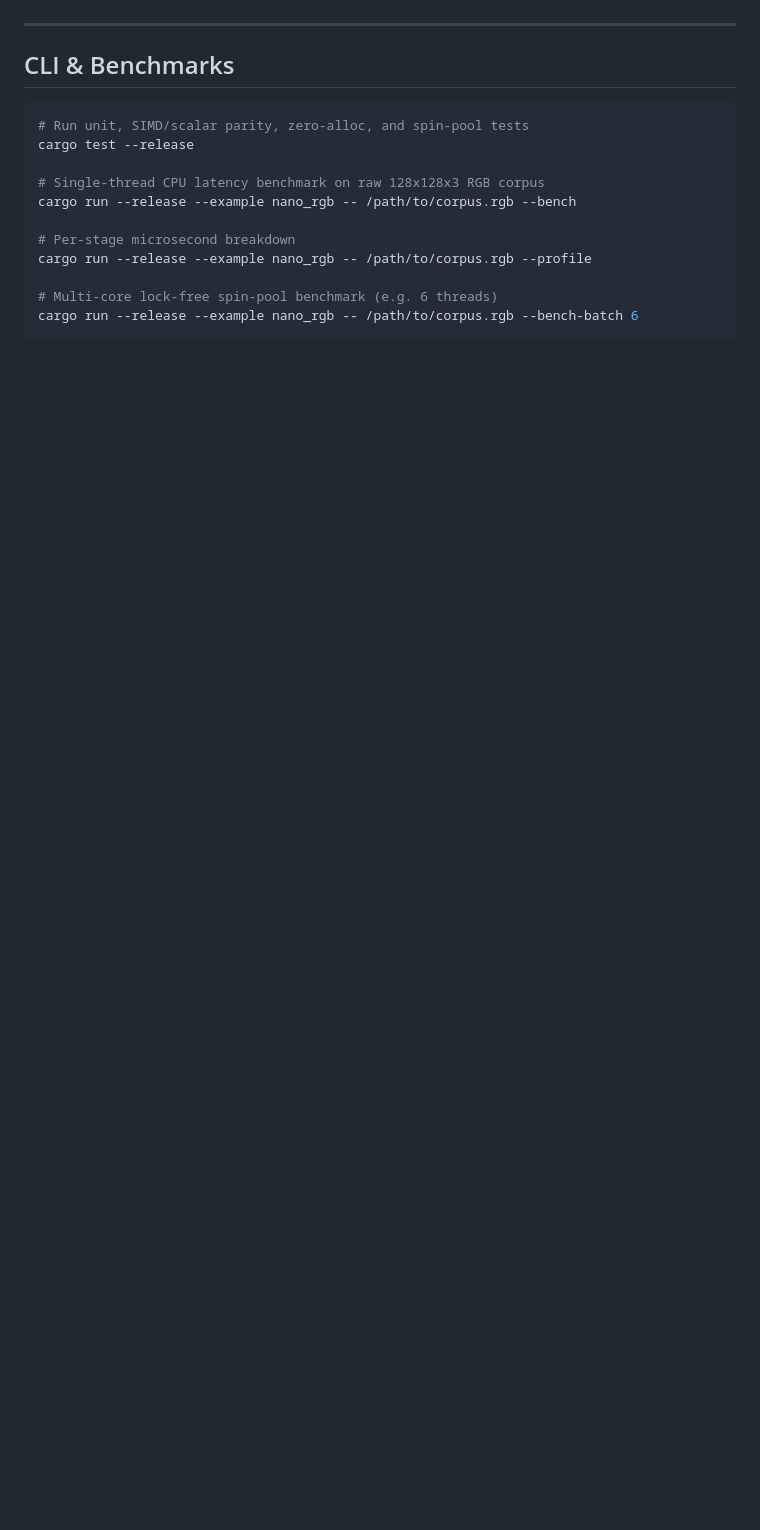
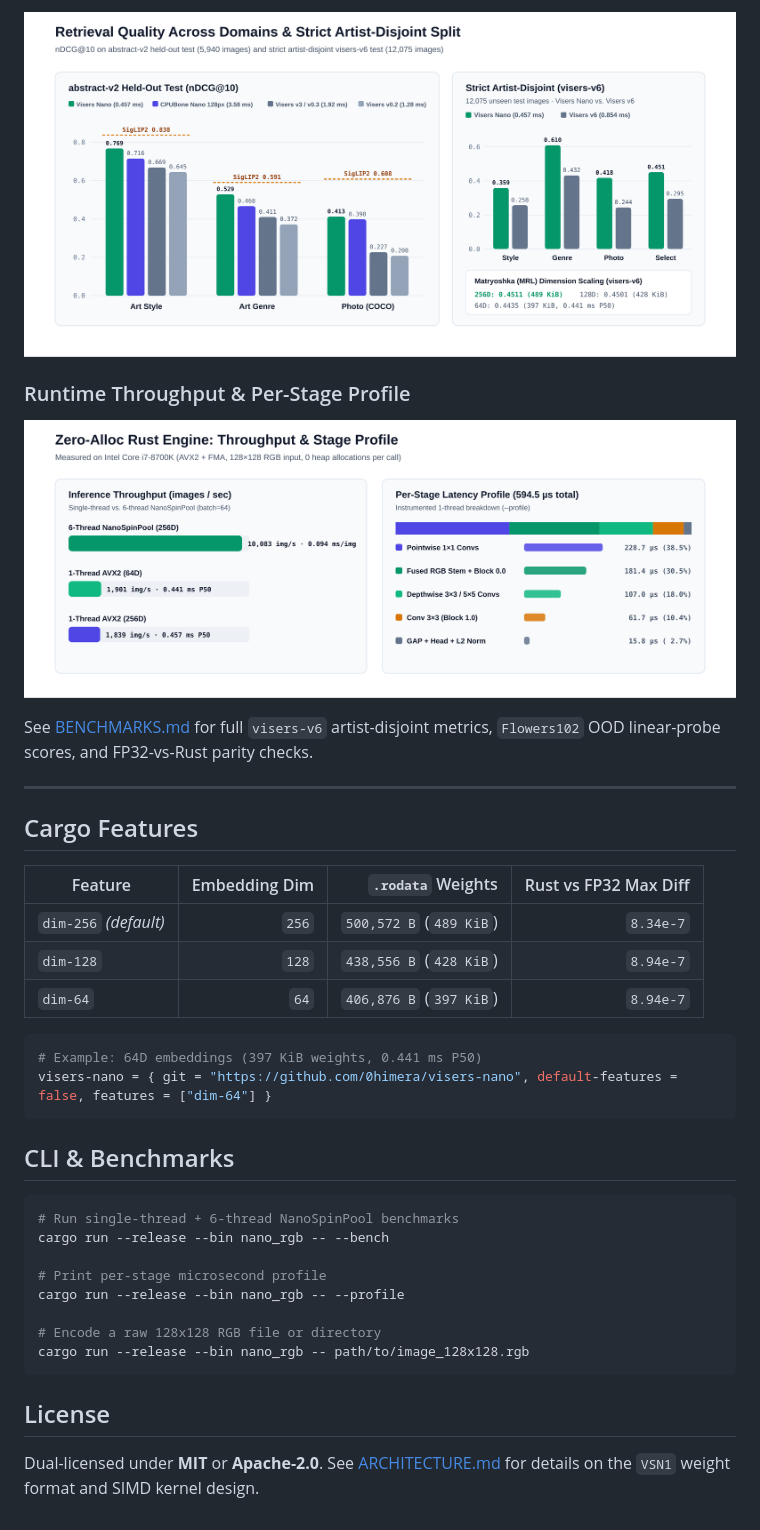
Before and after one commit to 0himera/visers, a Markdown page: README.md, the part around one of its changes. Rendered like a GitHub page; pictures changed too: assets/domain-comparison.png (added), assets/nano-throughput-profile.png (added); blank space fills up the shorter version.

````diff
--- a/README.md
+++ b/README.md
@@ -114,18 +83,39 @@ See [BENCHMARKS.md](BENCHMARKS.md) for the strict artist-disjoint `visers-v6` te
+![Per-Domain Quality and Strict Artist-Disjoint Split](assets/domain-comparison.png)
+
+### Runtime Throughput & Per-Stage Profile
+
+![Throughput Scaling and Stage Profile](assets/nano-throughput-profile.png)
+
+See [BENCHMARKS.md](BENCHMARKS.md) for full `visers-v6` artist-disjoint metrics, `Flowers102` OOD linear-probe scores, and FP32-vs-Rust parity checks.
 
 ---
+
+## Cargo Features
+
+| Feature | Embedding Dim | `.rodata` Weights | Rust vs FP32 Max Diff |
+|---|---:|---:|---:|
+| `dim-256` *(default)* | `256` | `500,572 B` (`489 KiB`) | `8.34e-7` |
+| `dim-128` | `128` | `438,556 B` (`428 KiB`) | `8.94e-7` |
+| `dim-64` | `64` | `406,876 B` (`397 KiB`) | `8.94e-7` |
+
+```toml
+# Example: 64D embeddings (397 KiB weights, 0.441 ms P50)
+visers-nano = { git = "https://github.com/0himera/visers-nano", default-features = false, features = ["dim-64"] }
+```
 
 ## CLI & Benchmarks
 
 ```bash
-# Run unit, SIMD/scalar parity, zero-alloc, and spin-pool tests
-cargo test --release
+# Run single-thread + 6-thread NanoSpinPool benchmarks
+cargo run --release --bin nano_rgb -- --bench
 
-# Single-thread CPU latency benchmark on raw 128x128x3 RGB corpus
-cargo run --release --example nano_rgb -- /path/to/corpus.rgb --bench
+# Print per-stage microsecond profile
+cargo run --release --bin nano_rgb -- --profile
 
-# Per-stage microsecond breakdown
-cargo run --release --example nano_rgb -- /path/to/corpus.rgb --profile
+# Encode a raw 128x128 RGB file or directory
+cargo run --release --bin nano_rgb -- path/to/image_128x128.rgb
+```
 
-# Multi-core lock-free spin-pool benchmark (e.g. 6 threads)
-cargo run --release --example nano_rgb -- /path/to/corpus.rgb --bench-batch 6
-```
+## License
+
+Dual-licensed under **MIT** or **Apache-2.0**. See [ARCHITECTURE.md](ARCHITECTURE.md) for details on the `VSN1` weight format and SIMD kernel design.
````
Also changed, not shown: other parts of README.md (+54 -85 lines), BENCHMARKS.md (+4 -0 lines), assets/pareto-speed-quality.png (added), 1 other file.
